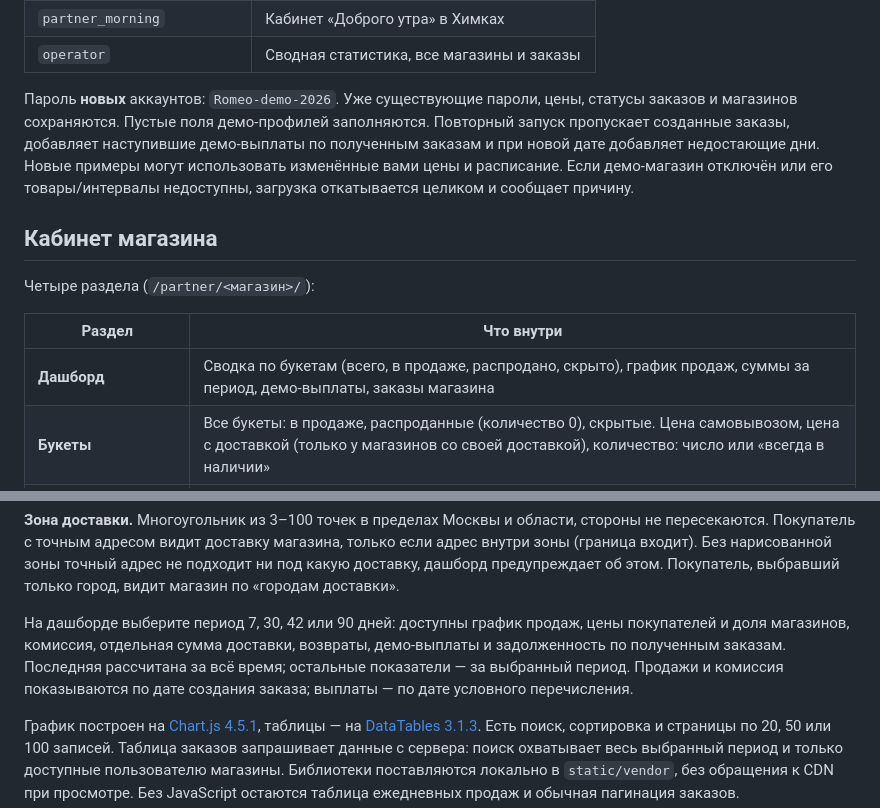
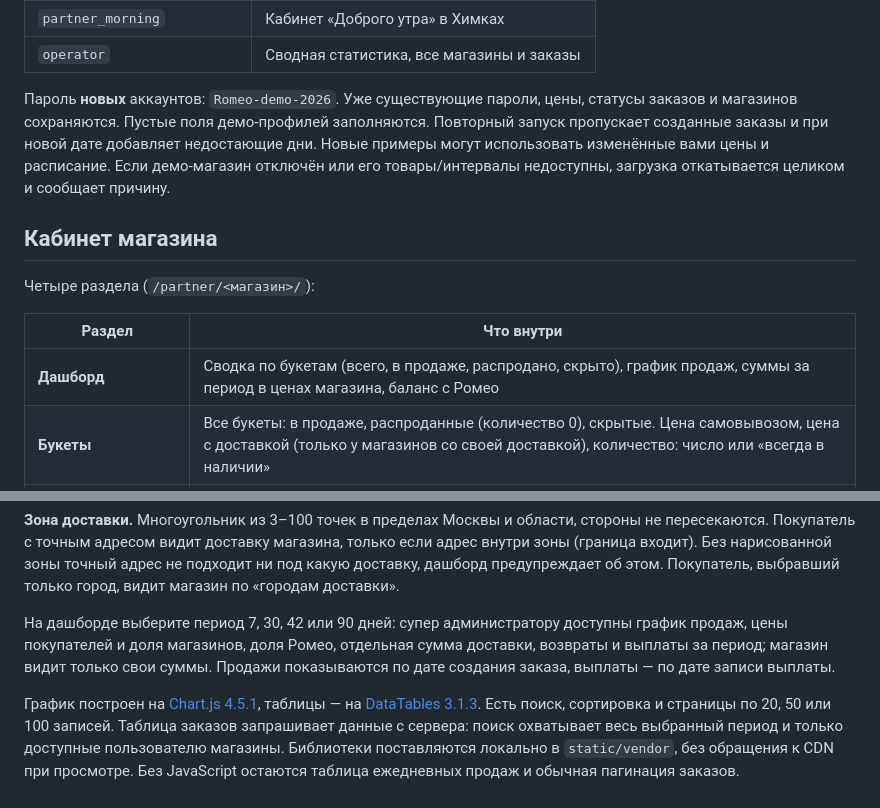
Before and after one commit to FiksII/romeo-flowers-markeplace, a Markdown page: README.md, 2 parts joined by grey strips. Drawn GitHub-style.

Commit message:
Drop demo payouts from the README
Co-Authored-By: Claude Opus 5.5 <noreply@anthropic.com>

```diff
--- a/README.md
+++ b/README.md
@@ -41,7 +41,7 @@ uv run python manage.py runserver 127.0.0.1:8000 --settings=romeo_market.demo_se
 | `partner_morning` | Кабинет «Доброго утра» в Химках |
 | `operator` | Сводная статистика, все магазины и заказы |
 
-Пароль **новых** аккаунтов: `Romeo-demo-2026`. Уже существующие пароли, цены, статусы заказов и магазинов сохраняются. Пустые поля демо-профилей заполняются. Повторный запуск пропускает созданные заказы, добавляет наступившие демо-выплаты по полученным заказам и при новой дате добавляет недостающие дни. Новые примеры могут использовать изменённые вами цены и расписание. Если демо-магазин отключён или его товары/интервалы недоступны, загрузка откатывается целиком и сообщает причину.
+Пароль **новых** аккаунтов: `Romeo-demo-2026`. Уже существующие пароли, цены, статусы заказов и магазинов сохраняются. Пустые поля демо-профилей заполняются. Повторный запуск пропускает созданные заказы и при новой дате добавляет недостающие дни. Новые примеры могут использовать изменённые вами цены и расписание. Если демо-магазин отключён или его товары/интервалы недоступны, загрузка откатывается целиком и сообщает причину.
 
 ## Кабинет магазина
 
@@ -49,7 +49,7 @@ uv run python manage.py runserver 127.0.0.1:8000 --settings=romeo_market.demo_se
 
 | Раздел | Что внутри |
 |---|---|
-| **Дашборд** | Сводка по букетам (всего, в продаже, распродано, скрыто), график продаж, суммы за период, демо-выплаты, заказы магазина |
+| **Дашборд** | Сводка по букетам (всего, в продаже, распродано, скрыто), график продаж, суммы за период в ценах магазина, баланс с Ромео |
 | **Букеты** | Все букеты: в продаже, распроданные (количество 0), скрытые. Цена самовывозом, цена с доставкой (только у магазинов со своей доставкой), количество: число или «всегда в наличии» |
 | **Информация о магазине** | Название, адрес с картой, телефон, самовывоз / доставка / своя доставка, подготовка, расписания **работа / доставка / самовывоз по дням недели** одной таблицей, особые даты |
 | **Реквизиты и зона доставки** | Реквизиты для переводов (юрлицо, ИНН, счёт, БИК), зона доставки: многоугольник, нарисованный на карте, минимальная сумма, города доставки |
@@ -62,7 +62,7 @@ uv run python manage.py runserver 127.0.0.1:8000 --settings=romeo_market.demo_se
 
 **Зона доставки.** Многоугольник из 3–100 точек в пределах Москвы и области, стороны не пересекаются. Покупатель с точным адресом видит доставку магазина, только если адрес внутри зоны (граница входит). Без нарисованной зоны точный адрес не подходит ни под какую доставку, дашборд предупреждает об этом. Покупатель, выбравший только город, видит магазин по «городам доставки».
 
-На дашборде выберите период 7, 30, 42 или 90 дней: доступны график продаж, цены покупателей и доля магазинов, комиссия, отдельная сумма доставки, возвраты, демо-выплаты и задолженность по полученным заказам. Последняя рассчитана за всё время; остальные показатели — за выбранный период. Продажи и комиссия показываются по дате создания заказа; выплаты — по дате условного перечисления.
+На дашборде выберите период 7, 30, 42 или 90 дней: супер администратору доступны график продаж, цены покупателей и доля магазинов, доля Ромео, отдельная сумма доставки, возвраты и выплаты за период; магазин видит только свои суммы. Продажи показываются по дате создания заказа, выплаты — по дате записи выплаты.
 
 График построен на [Chart.js 4.5.1](https://www.chartjs.org/docs/latest/), таблицы — на [DataTables 3.1.3](https://datatables.net/). Есть поиск, сортировка и страницы по 20, 50 или 100 записей. Таблица заказов запрашивает данные с сервера: поиск охватывает весь выбранный период и только доступные пользователю магазины. Библиотеки поставляются локально в `static/vendor`, без обращения к CDN при просмотре. Без JavaScript остаются таблица ежедневных продаж и обычная пагинация заказов.
 
```
